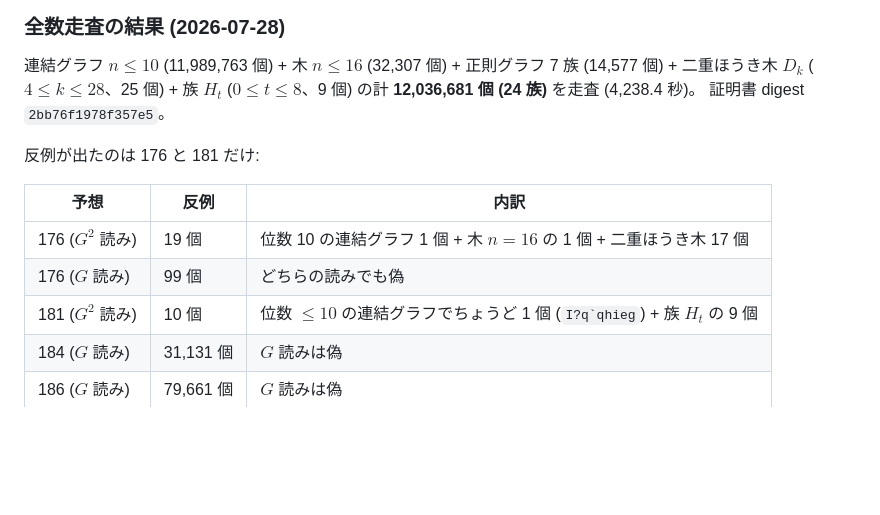
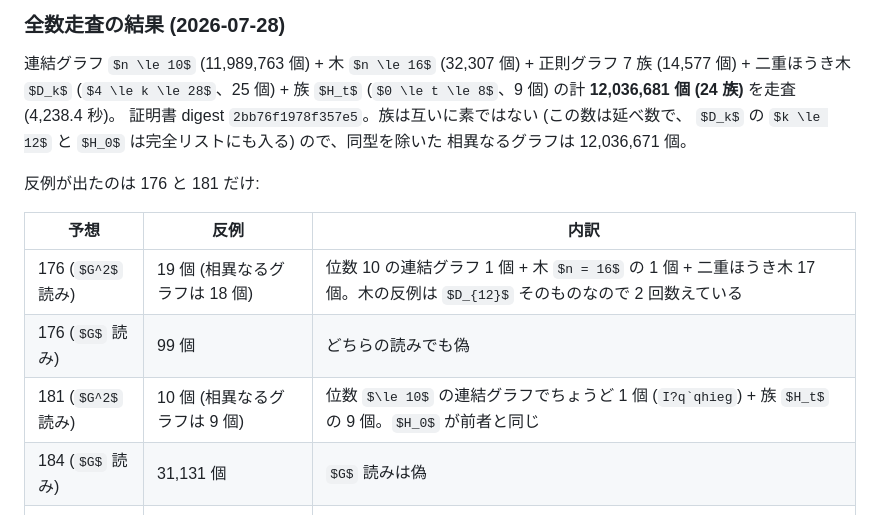
Before and after one commit to takumayellow/math-autoresearch, a Markdown page: docs/next-problems.md, the part around the change. GitHub-like rendering; some formulas as TeX source; blank space fills up the shorter version.

Commit message:
docs: p0013 の走査数に延べ数と相異なるグラフ数の区別を追記

```diff
--- a/docs/next-problems.md
+++ b/docs/next-problems.md
@@ -499,15 +499,17 @@ $H_t$ は $\gamma_c = 4$ に固定なのでこの方向には伸びない。
 連結グラフ $n \le 10$ (11,989,763 個) + 木 $n \le 16$ (32,307 個) + 正則グラフ
 7 族 (14,577 個) + 二重ほうき木 $D_k$ ($4 \le k \le 28$、25 個) + 族 $H_t$
 ($0 \le t \le 8$、9 個) の計 **12,036,681 個 (24 族)** を走査 (4,238.4 秒)。
-証明書 digest `2bb76f1978f357e5`。
+証明書 digest `2bb76f1978f357e5`。族は互いに素ではない (この数は延べ数で、
+$D_k$ の $k \le 12$ と $H_0$ は完全リストにも入る) ので、同型を除いた
+相異なるグラフは 12,036,671 個。
 
 反例が出たのは 176 と 181 だけ:
 
 | 予想 | 反例 | 内訳 |
 |------|------|------|
-| 176 ($G^2$ 読み) | 19 個 | 位数 10 の連結グラフ 1 個 + 木 $n = 16$ の 1 個 + 二重ほうき木 17 個 |
+| 176 ($G^2$ 読み) | 19 個 (相異なるグラフは 18 個) | 位数 10 の連結グラフ 1 個 + 木 $n = 16$ の 1 個 + 二重ほうき木 17 個。木の反例は $D_{12}$ そのものなので 2 回数えている |
 | 176 ($G$ 読み) | 99 個 | どちらの読みでも偽 |
-| 181 ($G^2$ 読み) | 10 個 | 位数 $\le 10$ の連結グラフでちょうど 1 個 (``I?q`qhieg``) + 族 $H_t$ の 9 個 |
+| 181 ($G^2$ 読み) | 10 個 (相異なるグラフは 9 個) | 位数 $\le 10$ の連結グラフでちょうど 1 個 (``I?q`qhieg``) + 族 $H_t$ の 9 個。$H_0$ が前者と同じ |
 | 184 ($G$ 読み) | 31,131 個 | $G$ 読みは偽 |
 | 186 ($G$ 読み) | 79,661 個 | $G$ 読みは偽 |
 
```
